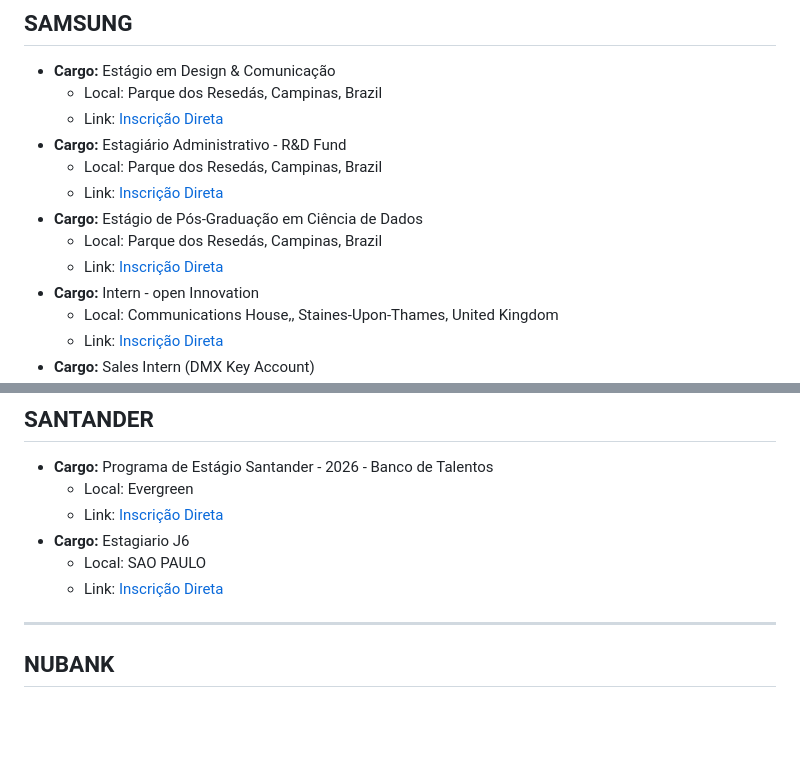
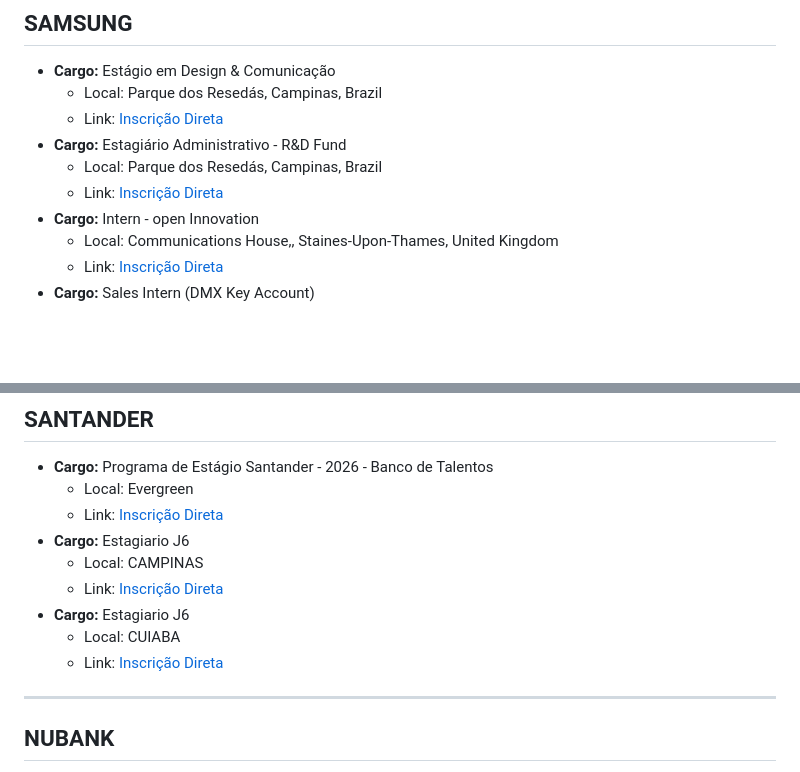
Before and after one commit to HassanPls/EstagioCode, a Markdown page: RESULT.md, 2 parts joined by grey strips. GitHub-like rendering; blank space fills up the shorter version.

Commit message:
bot: atualizacao automatizada do relatorio de vagas [skip ci]

```diff
--- a/RESULT.md
+++ b/RESULT.md
@@ -17,9 +17,6 @@ Este documento é gerado e atualizado de forma automatizada pelo pipeline de int
 * **Cargo:** Estagiário Administrativo - R&D Fund
   * Local: Parque dos Resedás, Campinas, Brazil
   * Link: [Inscrição Direta](https://sec.wd3.myworkdayjobs.com/pt-BR/Samsung_Careers/job/Parque-dos-Reseds-Campinas-Brazil/Estagirio-Administrativo---R-D-Fund_R118010)
-* **Cargo:** Estágio de Pós-Graduação em Ciência de Dados
-  * Local: Parque dos Resedás, Campinas, Brazil
-  * Link: [Inscrição Direta](https://sec.wd3.myworkdayjobs.com/pt-BR/Samsung_Careers/job/Parque-dos-Reseds-Campinas-Brazil/Estgio-de-Ps-Graduao-em-Cincia-de-Dados_R117586)
 * **Cargo:** Intern - open Innovation
   * Local: Communications House,, Staines-Upon-Thames, United Kingdom
   * Link: [Inscrição Direta](https://sec.wd3.myworkdayjobs.com/pt-BR/Samsung_Careers/job/Communications-House-Staines-Upon-Thames-United-Kingdom/Intern---open-Innovation_R117992)
@@ -37,8 +34,11 @@ Este documento é gerado e atualizado de forma automatizada pelo pipeline de int
   * Local: Evergreen
   * Link: [Inscrição Direta](https://santander.wd3.myworkdayjobs.com/pt-BR/SantanderCareers/job/Evergreen/Programa-de-Estgio-Santander---2026---Banco-de-Talentos_Req1555980)
 * **Cargo:** Estagiario J6
-  * Local: SAO PAULO
-  * Link: [Inscrição Direta](https://santander.wd3.myworkdayjobs.com/pt-BR/SantanderCareers/job/SAO-PAULO/Estagiario-J6_Req1535833)
+  * Local: CAMPINAS
+  * Link: [Inscrição Direta](https://santander.wd3.myworkdayjobs.com/pt-BR/SantanderCareers/job/CAMPINAS/Estagiario-J6_Req1578337)
+* **Cargo:** Estagiario J6
+  * Local: CUIABA
+  * Link: [Inscrição Direta](https://santander.wd3.myworkdayjobs.com/pt-BR/SantanderCareers/job/CUIABA/Estagiario-J6_Req1590031)
 
 ------------------------------
 
```
Also changed, not shown: other parts of RESULT.md (+1 -1 lines).
